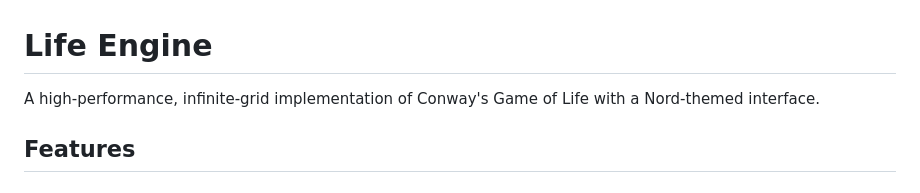
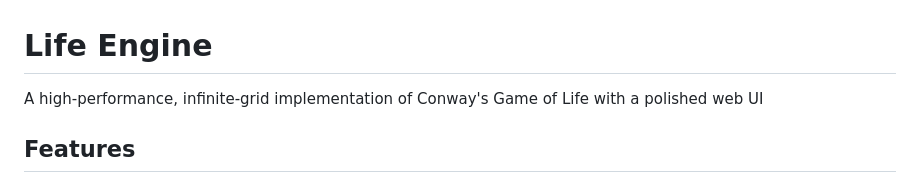
Before and after one commit to isingasimplesong/gol-webui, a Markdown page: README.md, the part around the change. Drawn GitHub-style.

```diff
--- a/README.md
+++ b/README.md
@@ -1,6 +1,6 @@
 # Life Engine
 
-A high-performance, infinite-grid implementation of Conway's Game of Life with a Nord-themed interface.
+A high-performance, infinite-grid implementation of Conway's Game of Life with a polished web UI
 
 ## Features
 
```
